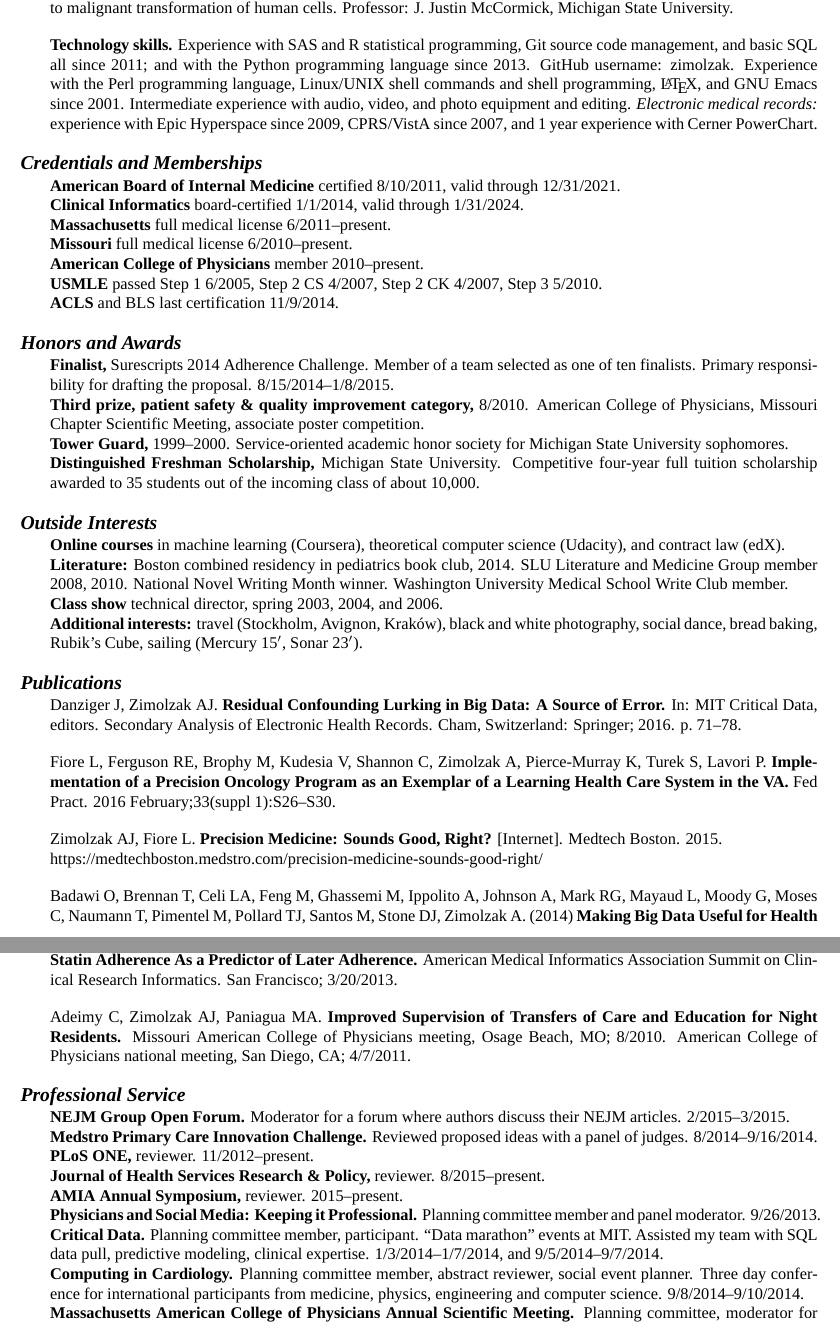
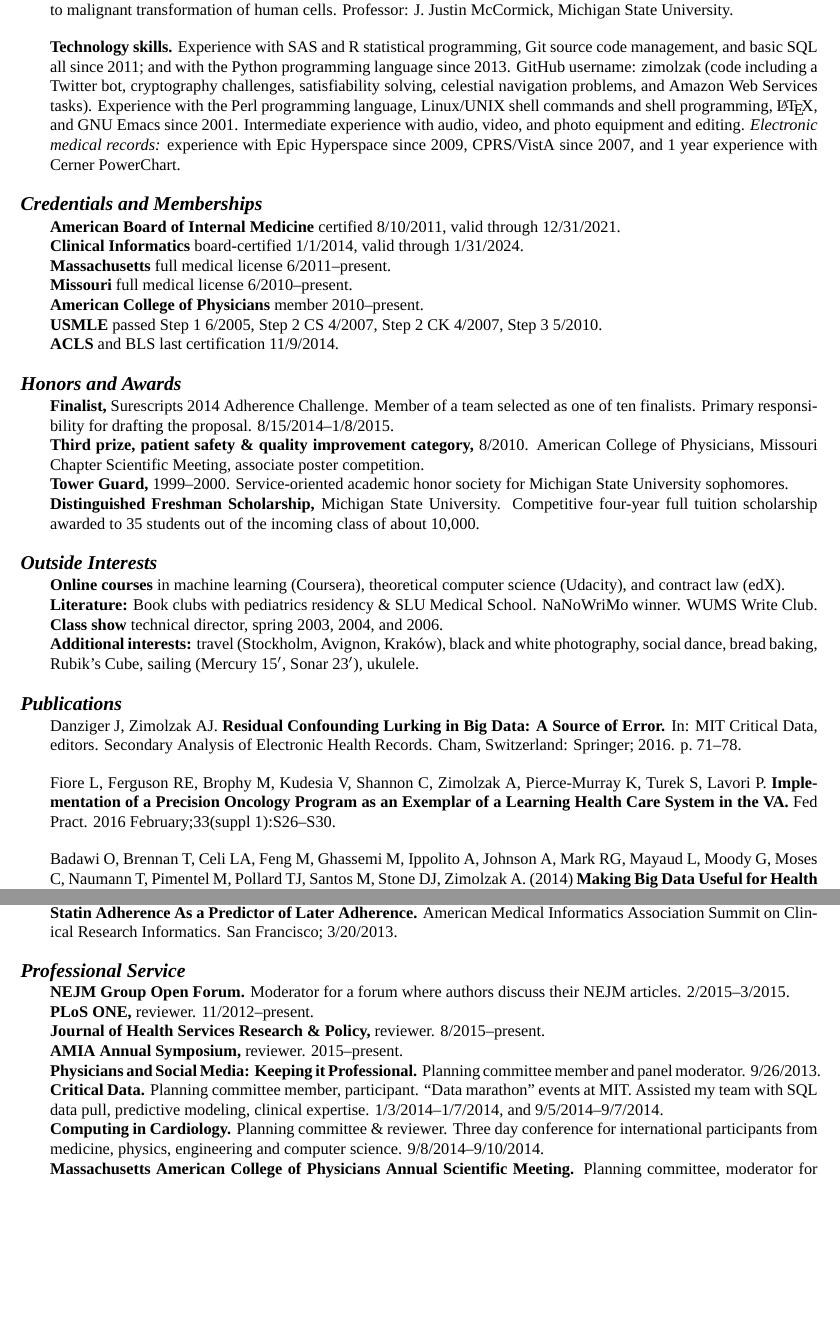
Before and after one commit to zimolzak/cv, a LaTeX CV (zimolzak-cv.tex): two parts of pages 3 and 4 of 5 before the commit and two parts of pages 3 and 4 of 4 after it, joined at a grey line, cut so that both start at the same text, the shorter picture padded with empty space. Compiled offline with XeLaTeX; a missing font is replaced by an installed copy or a similar font.

Commit message:
Expand technology, make fit on 4 pp.

```diff
--- a/zimolzak-cv.tex
+++ b/zimolzak-cv.tex
@@ -159,12 +159,14 @@
 \textbf{Technology skills.} Experience with SAS and R statistical
 programming, Git source code management, and basic SQL all since 2011;
 and with the Python programming language since 2013. GitHub username:
-zimolzak. Experience with the Perl programming language, Linux/UNIX
-shell commands and shell programming, \LaTeX, and GNU Emacs since
-2001. Intermediate experience with audio, video, and photo equipment
-and editing. \emph{Electronic medical records:} experience with Epic
-Hyperspace since 2009, CPRS/VistA since 2007, and 1 year experience
-with Cerner PowerChart.
+zimolzak (code including a Twitter bot, cryptography challenges,
+satisfiability solving, celestial navigation problems, and Amazon Web
+Services tasks). Experience with the Perl programming language,
+Linux/UNIX shell commands and shell programming, \LaTeX, and GNU Emacs
+since 2001. Intermediate experience with audio, video, and photo
+equipment and editing. \emph{Electronic medical records:} experience
+with Epic Hyperspace since 2009, CPRS/VistA since 2007, and 1 year
+experience with Cerner PowerChart.
 
 \section*{Credentials and Memberships}
 \textbf{American Board of Internal Medicine} certified 8/10/2011,
@@ -196,14 +198,13 @@
 
 \textbf{Online courses} in machine learning (Coursera), theoretical
 computer science (Udacity), and contract law (edX).\\
-\textbf{Literature:} Boston combined residency in pediatrics book
-club, 2014. SLU Literature and Medicine Group member 2008, 2010.
-National Novel Writing Month winner. Washington University Medical
-School Write Club member.\\
+\textbf{Literature:} Book clubs with pediatrics residency \& SLU
+Medical School.
+NaNoWriMo winner. WUMS Write Club.\\
 \textbf{Class show} technical director, spring 2003, 2004, and 2006.\\
 \textbf{Additional interests:} travel (Stockholm, Avignon, Krak\'ow),
 black and white photography, social dance, bread baking, Rubik’s Cube,
-sailing (Mercury 15$'$, Sonar 23$'$).
+sailing (Mercury 15$'$, Sonar 23$'$), ukulele.
 
 \section*{Publications}
 
@@ -217,10 +218,6 @@
   Precision Oncology Program as an Exemplar of a Learning Health Care
   System in the VA.} Fed Pract. 2016 February;33(suppl
 1):S26\ndash{}S30.
-
-Zimolzak AJ, Fiore L. \textbf{Precision Medicine: Sounds Good, Right?}
-[Internet]. Medtech Boston. 2015.\\
-https://medtechboston.medstro.com/precision-medicine-sounds-good-right/
 
 Badawi O, Brennan T, Celi LA, Feng M, Ghassemi M, Ippolito A, Johnson
 A, Mark RG, Mayaud L, Moody G, Moses C, Naumann T, Pimentel M, Pollard
@@ -272,18 +268,10 @@
 Association Summit on Clinical Research Informatics. San Francisco;
 3/20/2013.
 
-Adeimy C, Zimolzak AJ, Paniagua MA. \textbf{Improved Supervision of
-  Transfers of Care and Education for Night Residents.} Missouri
-American College of Physicians meeting, Osage Beach, MO; 8/2010.
-American College of Physicians national meeting, San Diego, CA;
-4/7/2011.
-
 \section*{Professional Service}
 
 \textbf{NEJM Group Open Forum.} Moderator for a forum where
 authors discuss their NEJM articles. 2/2015\ndash{}3/2015.\\
-\textbf{Medstro Primary Care Innovation Challenge.} Reviewed proposed
-ideas with a panel of judges. 8/2014\ndash{}9/16/2014.\\
 \textbf{PLoS ONE,} reviewer. 11/2012\ndash{}present.\\
 \textbf{Journal of Health Services Research \& Policy,} reviewer.
 8/2015\ndash{}present.\\
@@ -294,10 +282,10 @@
 marathon” events at MIT. Assisted my team with SQL data pull,
 predictive modeling, clinical expertise.
 1/3/2014\ndash\linebreak[0]1/7/2014, and 9/5/2014\ndash{}9/7/2014.\\
-\textbf{Computing in Cardiology.} Planning committee member, abstract
-reviewer, social event planner. Three day conference for international
+\textbf{Computing in Cardiology.} Planning committee \& reviewer. Three day conference for international
 participants from medicine, physics, engineering and computer science.
 9/8/2014\ndash{}9/10/2014.\\
 \textbf{Massachusetts American College of Physicians Annual Scientific
   Meeting.} Planning committee, moderator for \emph{Jeopardy!}-style
 quiz tournament, reviewer for abstract/poster competition,
+2014\ndash{}2016.
```
Also changed, not shown: zimolzak-cv.tex (6 more changed lines).
